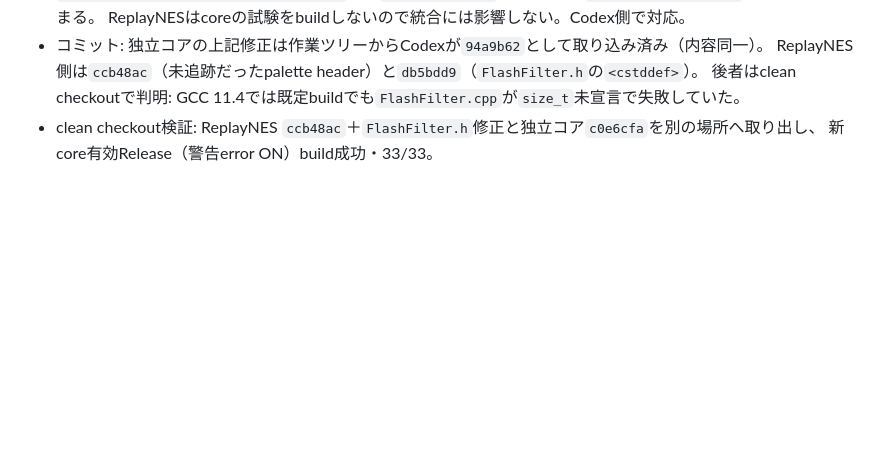
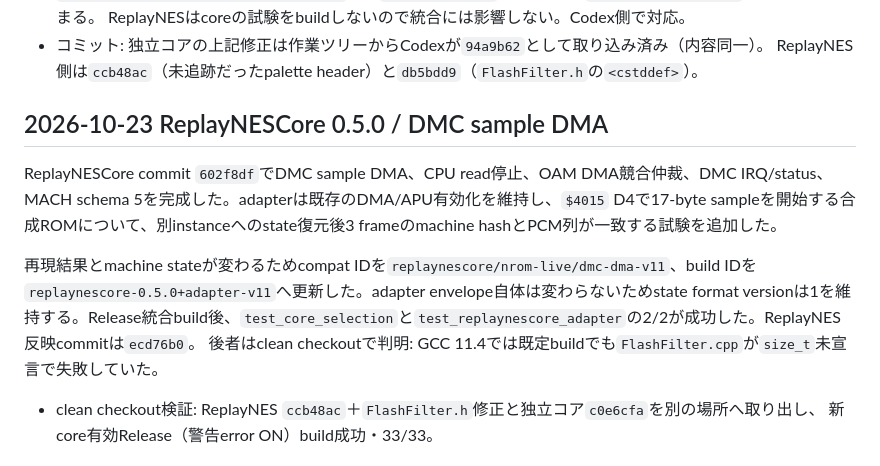
Before and after one commit to kathoc/ReplayNES, a Markdown page: docs/CORE_SELECTION_PLAN.md, the part around the change. Rendered like a GitHub page; blank space fills up the shorter version.

Commit message:
docs: record ReplayNESCore 0.5.0 integration

```diff
--- a/docs/CORE_SELECTION_PLAN.md
+++ b/docs/CORE_SELECTION_PLAN.md
@@ -333,6 +333,12 @@ offscreen UIを新core有効/無効の両buildで実行しPASS、設定画面・
   ReplayNESはcoreの試験をbuildしないので統合には影響しない。Codex側で対応。
 - コミット: 独立コアの上記修正は作業ツリーからCodexが`94a9b62`として取り込み済み（内容同一）。
   ReplayNES側は`ccb48ac`（未追跡だったpalette header）と`db5bdd9`（`FlashFilter.h`の`<cstddef>`）。
+
+## 2026-10-23 ReplayNESCore 0.5.0 / DMC sample DMA
+
+ReplayNESCore commit `602f8df`でDMC sample DMA、CPU read停止、OAM DMA競合仲裁、DMC IRQ/status、MACH schema 5を完成した。adapterは既存のDMA/APU有効化を維持し、`$4015` D4で17-byte sampleを開始する合成ROMについて、別instanceへのstate復元後3 frameのmachine hashとPCM列が一致する試験を追加した。
+
+再現結果とmachine stateが変わるためcompat IDを`replaynescore/nrom-live/dmc-dma-v11`、build IDを`replaynescore-0.5.0+adapter-v11`へ更新した。adapter envelope自体は変わらないためstate format versionは1を維持する。Release統合build後、`test_core_selection`と`test_replaynescore_adapter`の2/2が成功した。ReplayNES反映commitは`ecd76b0`。
   後者はclean checkoutで判明: GCC 11.4では既定buildでも`FlashFilter.cpp`が`size_t`未宣言で失敗していた。
 - clean checkout検証: ReplayNES `ccb48ac`＋`FlashFilter.h`修正と独立コア`c0e6cfa`を別の場所へ取り出し、
   新core有効Release（警告error ON）build成功・33/33。
```
